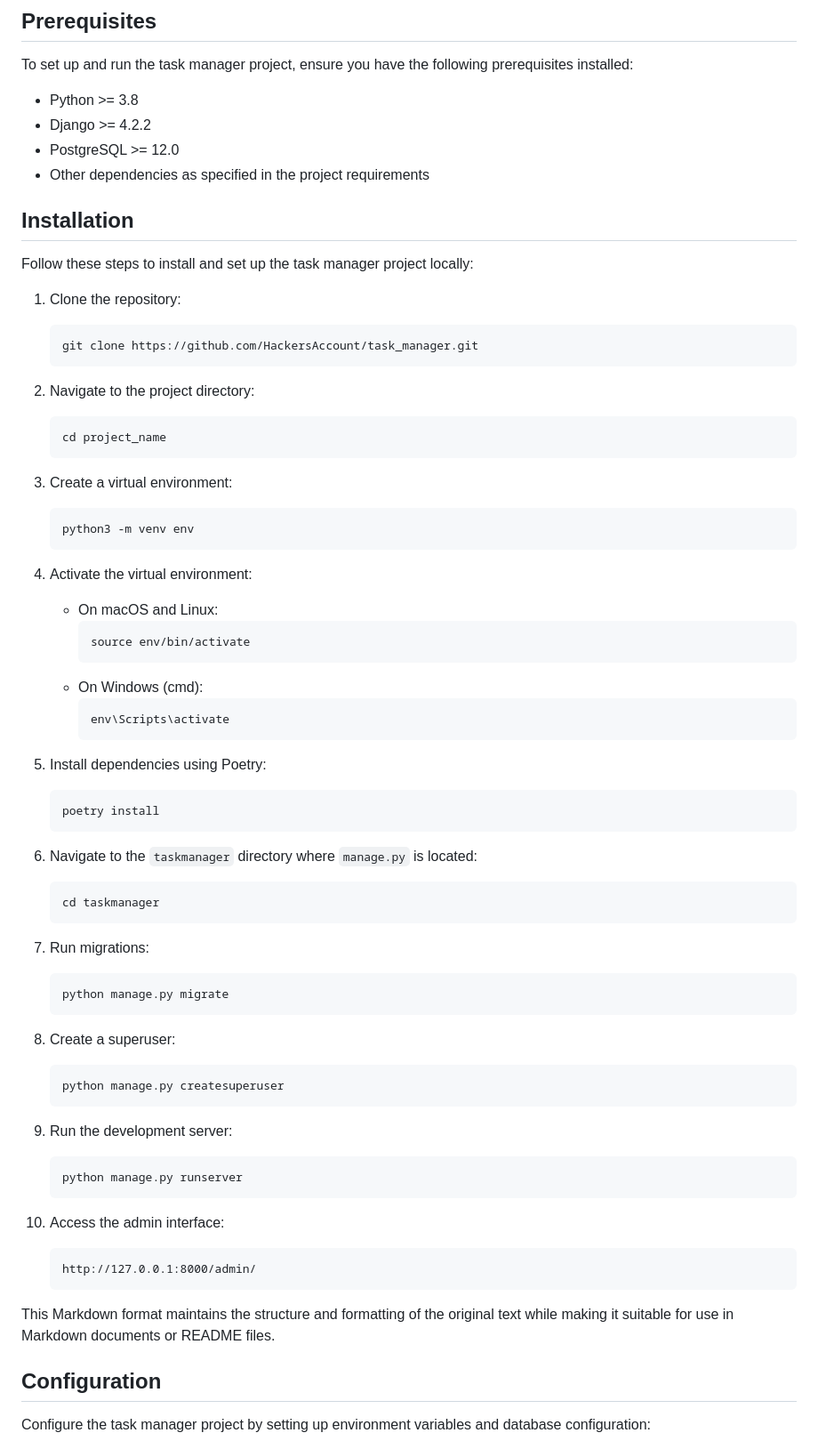
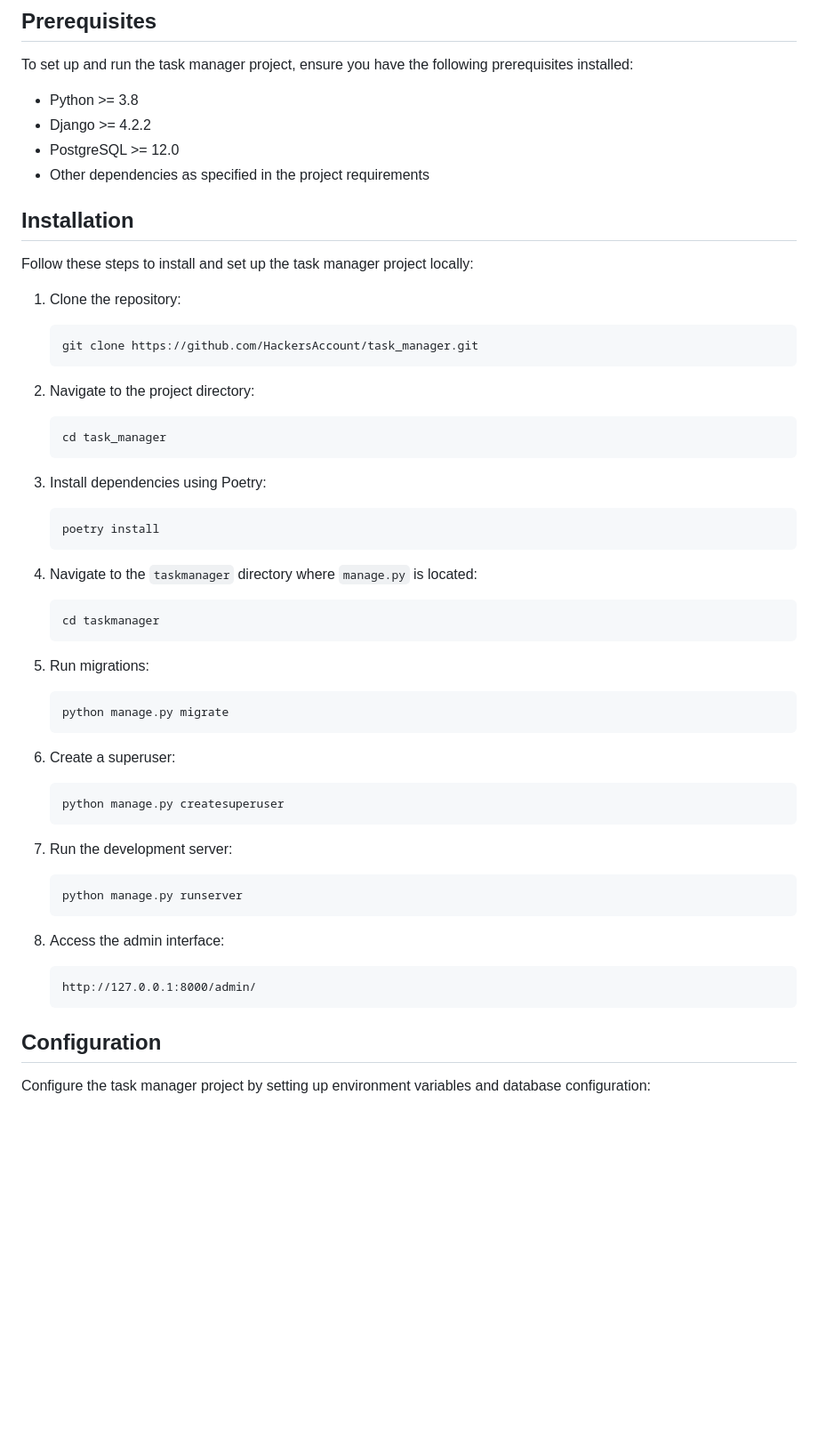
Before and after one commit to HackersAccount/task_manager, a Markdown page: README.md, the part around the change. Shown at 89% size. Rendered like a GitHub page; blank space fills up the shorter version.

````diff
--- a/README.md
+++ b/README.md
@@ -37,9 +37,7 @@ To set up and run the task manager project, ensure you have the following prereq
 - Other dependencies as specified in the project requirements
 
 
-
 ## Installation
-
 Follow these steps to install and set up the task manager project locally:
 
 1. Clone the repository:
@@ -49,56 +47,38 @@ Follow these steps to install and set up the task manager project locally:
 
 2. Navigate to the project directory:
    ```bash
-   cd project_name
+   cd task_manager
    ```
 
-3. Create a virtual environment:
-   ```bash
-   python3 -m venv env
-   ```
-
-4. Activate the virtual environment:
-   - On macOS and Linux:
-     ```bash
-     source env/bin/activate
-     ```
-   - On Windows (cmd):
-     ```bash
-     env\Scripts\activate
-     ```
-
-5. Install dependencies using Poetry:
+3. Install dependencies using Poetry:
    ```bash
    poetry install
    ```
 
-6. Navigate to the `taskmanager` directory where `manage.py` is located:
+4. Navigate to the `taskmanager` directory where `manage.py` is located:
    ```bash
    cd taskmanager
    ```
 
-7. Run migrations:
+5. Run migrations:
    ```bash
    python manage.py migrate
    ```
 
-8. Create a superuser:
+6. Create a superuser:
    ```bash
    python manage.py createsuperuser
    ```
 
-9. Run the development server:
+7. Run the development server:
    ```bash
    python manage.py runserver
    ```
 
-10. Access the admin interface:
+8. Access the admin interface:
     ```
     http://127.0.0.1:8000/admin/
     ```
-
-
-This Markdown format maintains the structure and formatting of the original text while making it suitable for use in Markdown documents or README files.
 
 ## Configuration
 
````
